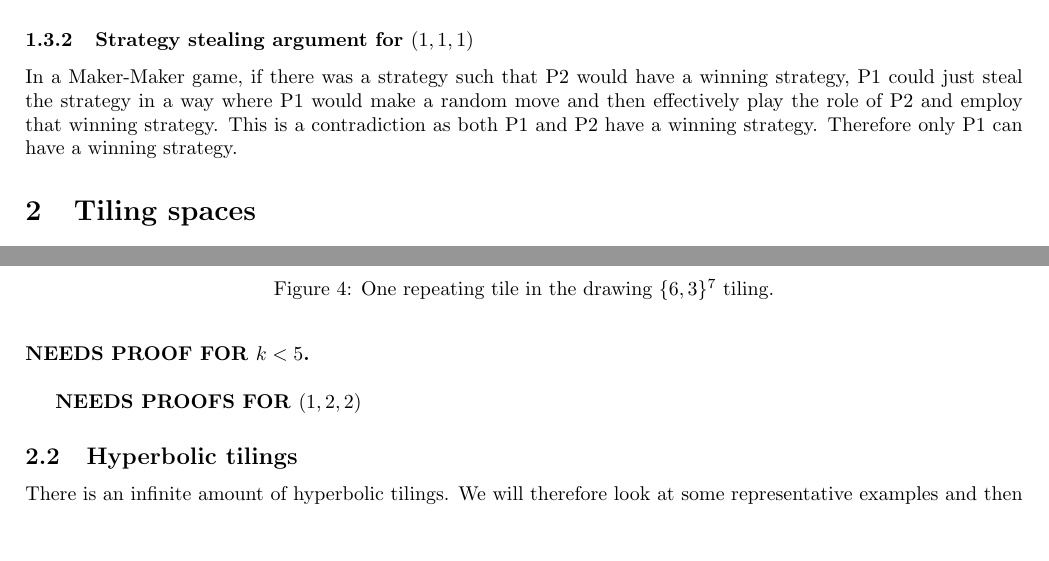
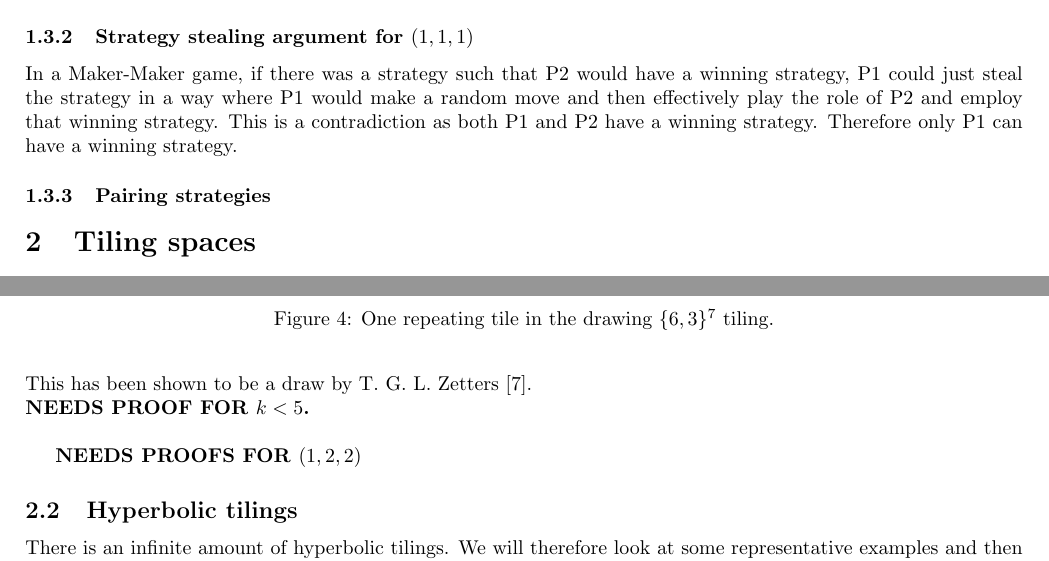
Before and after one commit to HiperLoop/mnk, a LaTeX document (tex/main.tex): two parts of pages 3 and 5 of 7, joined at a grey line, cut so that both start at the same text, the shorter picture padded with empty space. Compiled offline with pdfLaTeX.

Commit message:
updtaed proof for {6, 3}^7 draw to use Zetters' proof

```diff
--- a/tex/main.tex
+++ b/tex/main.tex
@@ -121,6 +121,9 @@ If a $k$-game is a Breaker win, we know that the original Maker-Maker version is
 \subsubsection{Strategy stealing argument for $(1, 1, 1)$}
 In a Maker-Maker game, if there was a strategy such that P2 would have a winning strategy, P1 could just steal the strategy in a way where P1 would make a random move and then effectively play the role of P2 and employ that winning strategy. This is a contradiction as both P1 and P2 have a winning strategy. Therefore only P1 can have a winning strategy.
 
+\subsubsection{Pairing strategies}
+
+
 \section{Tiling spaces}
 No spherical tilings since they are all finite and do not form an infinite playing board.
 
@@ -171,6 +174,7 @@ Since the vertex degree in this tiling is odd, we will not consider diagonals.
 Figure \ref{fig:{6, 3}-7} shows a winning breaker strategy for the $\{6, 3\}^7$ game. The lines represent pairs like in a regular pairing strategy.
 The rest is tiled by the 4x3 rhombuses. A zoomed in version of one of these tiles is in Figure \ref{fig:{6, 3}-7-tile}.
 The couloured lines represent all the directions in which breaker has to play at least once to win.\\
+This has been shown to be a draw by T. G. L. Zetters \cite{guy_selfridge_zetters_1980_s10}.\\
 \textbf{NEEDS PROOF FOR $k < 5$.}\\
 \begin{figure}
     \centering
```
Also changed, not shown: tex/main.bbl, tex/main.pdf, 1 other file.
